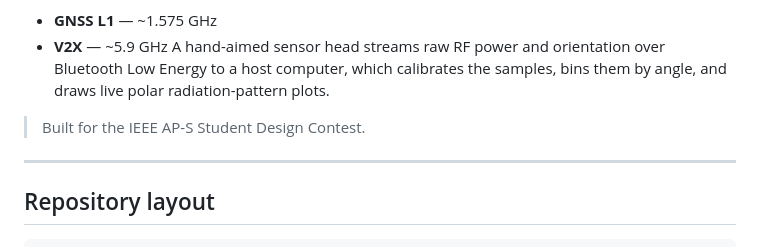
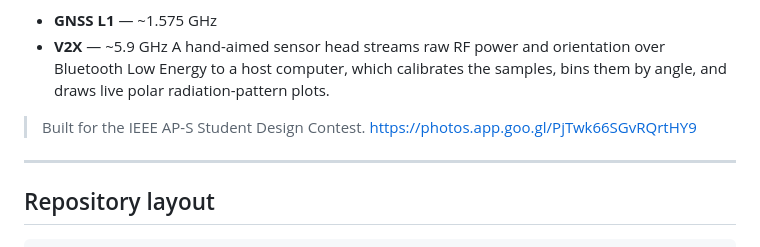
Before and after one commit to fumyskin/TRIDANT_project, a Markdown page: README.md, the part around the change. GitHub-like rendering.

```diff
--- a/README.md
+++ b/README.md
@@ -11,7 +11,7 @@ Energy to a host computer, which calibrates the samples, bins them by angle, and
 draws live polar radiation-pattern plots.
 
 > Built for the IEEE AP-S Student Design Contest.
-
+https://photos.app.goo.gl/PjTwk66SGvRQrtHY9
 ---
 
 ## Repository layout
```
